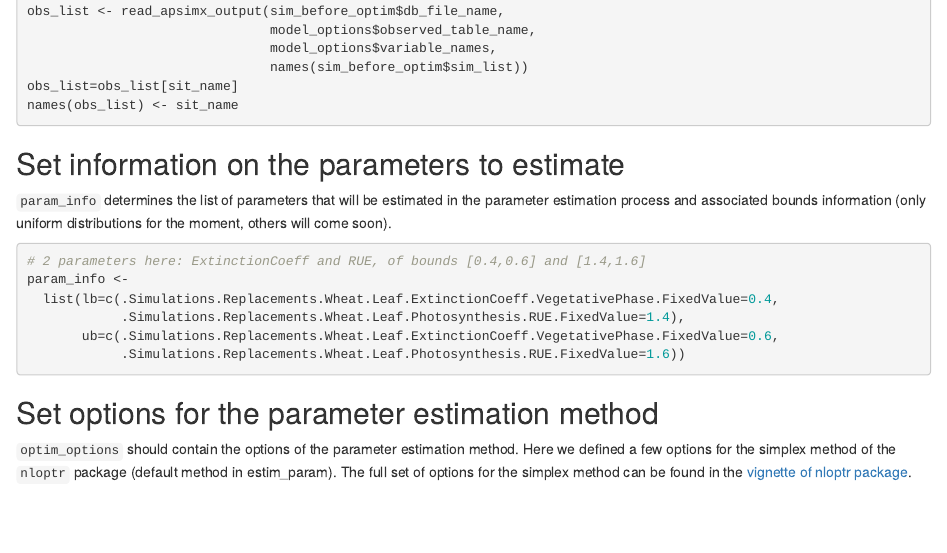
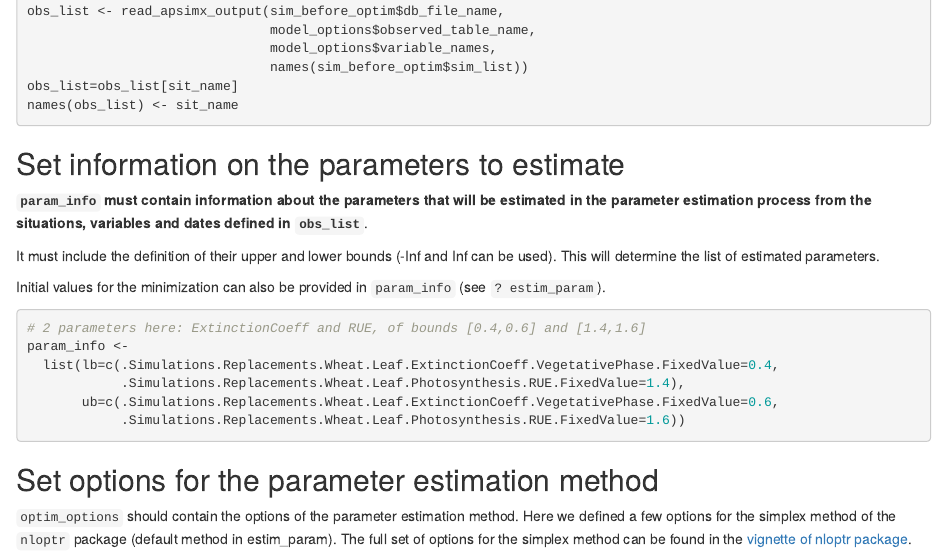
Before and after one commit to SticsRPacks/CroptimizR, an R Markdown document (vignettes/ApsimX_parameter_estimation_simple_case.Rmd): the page in a window 1100 px wide, from 1720 px down. Rendered offline with R 4.5, knitr and Pandoc, with nearby package versions.

Commit message:
minor modif

````diff
--- a/vignettes/ApsimX_parameter_estimation_simple_case.Rmd
+++ b/vignettes/ApsimX_parameter_estimation_simple_case.Rmd
@@ -129,7 +129,11 @@ names(obs_list) <- sit_name
 
 ## Set information on the parameters to estimate
 
-`param_info` determines the list of parameters that will be estimated in the parameter estimation process and associated bounds information (only uniform distributions for the moment, others will come soon).
+**`param_info` must contain information about the parameters that will be estimated in the parameter estimation process from the situations, variables and dates defined in `obs_list`**.
+
+It must include the definition of their upper and lower bounds (-Inf and Inf can be used). This will determine the list of estimated parameters.
+
+Initial values for the minimization can also be provided in `param_info` (see `? estim_param`).
 
 
 ```{r message=FALSE, warning=FALSE}
````
Also changed, not shown: vignettes/Parameter_estimation_simple_case.Rmd (+5 -1 lines).
